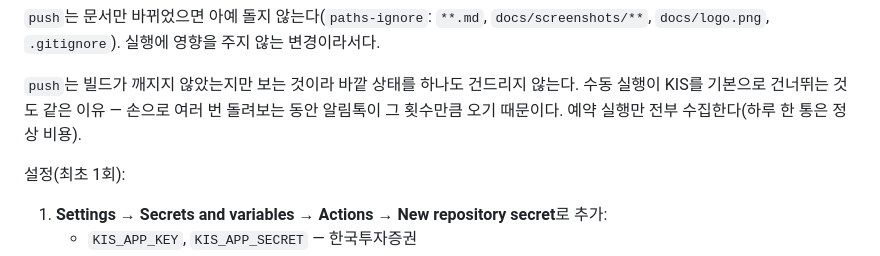
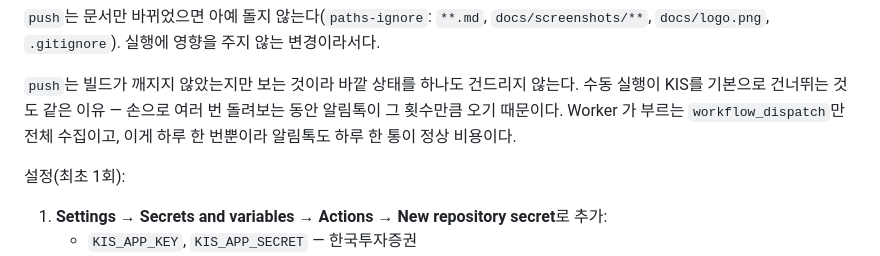
Before and after one commit to Isaac-Lee/market-indicator-tracker, a Markdown page: README.md, the part around one of its changes. Rendered like a GitHub page.

```diff
--- a/README.md
+++ b/README.md
@@ -391,7 +391,8 @@ ping 을 건너뛰므로 로컬 실행이 남의 체크를 때리지 않는다.
 
 `push`는 빌드가 깨지지 않았는지만 보는 것이라 바깥 상태를 하나도 건드리지 않는다.
 수동 실행이 KIS를 기본으로 건너뛰는 것도 같은 이유 — 손으로 여러 번 돌려보는 동안
-알림톡이 그 횟수만큼 오기 때문이다. 예약 실행만 전부 수집한다(하루 한 통은 정상 비용).
+알림톡이 그 횟수만큼 오기 때문이다. Worker 가 부르는 `workflow_dispatch`만 전체 수집이고,
+이게 하루 한 번뿐이라 알림톡도 하루 한 통이 정상 비용이다.
 
 설정(최초 1회):
 
```
Also changed, not shown: other parts of README.md (+16 -6 lines).
